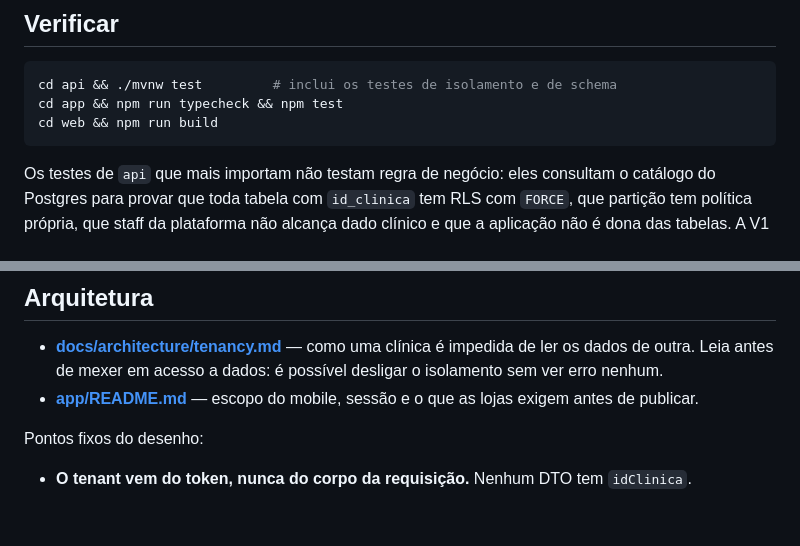
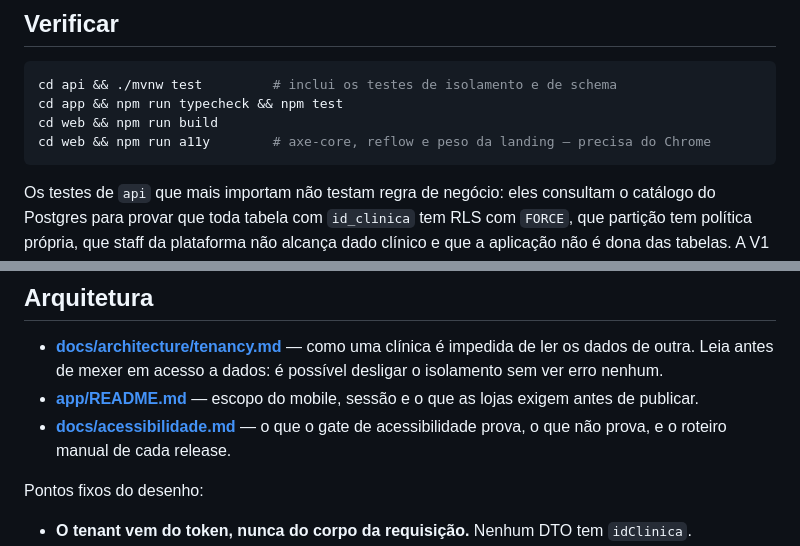
Before and after one commit to gustavo-almeidalopes/dentibot, a Markdown page: README.md, 2 parts joined by grey strips. Drawn GitHub-style; blank space fills up the shorter version.

Commit message:
docs: acessibilidade como estudo de caso, com o roteiro manual
Co-Authored-By: Claude Opus 5.5 <noreply@anthropic.com>

````diff
--- a/README.md
+++ b/README.md
@@ -56,6 +56,7 @@ Variável já definida no ambiente ganha da local.
 cd api && ./mvnw test         # inclui os testes de isolamento e de schema
 cd app && npm run typecheck && npm test
 cd web && npm run build
+cd web && npm run a11y        # axe-core, reflow e peso da landing — precisa do Chrome
 ```
 
 Os testes de `api` que mais importam não testam regra de negócio: eles
@@ -115,6 +116,8 @@ Clerk é publicável por definição e a secret key é do back-end.
   dados: é possível desligar o isolamento sem ver erro nenhum.
 - **[app/README.md](app/README.md)** — escopo do mobile, sessão e o que as
   lojas exigem antes de publicar.
+- **[docs/acessibilidade.md](docs/acessibilidade.md)** — o que o gate de
+  acessibilidade prova, o que não prova, e o roteiro manual de cada release.
 
 Pontos fixos do desenho:
 
````
Also changed, not shown: docs/acessibilidade.md (added, +118 -0 lines).
